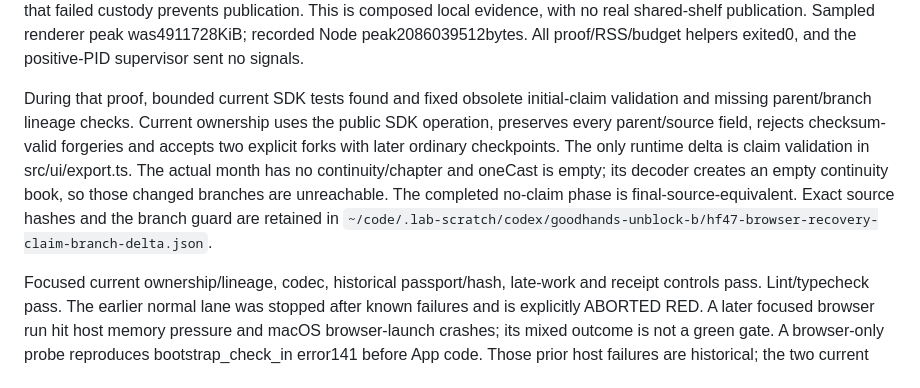
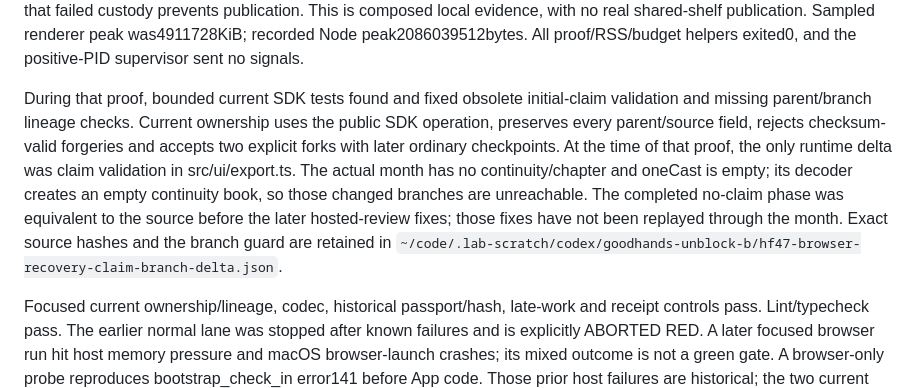
Before and after one commit to adam0white/goodhands, a Markdown page: HANDOFF.md, the part around the change. Rendered like a GitHub page.

Commit message:
Clarify the scope of the retained month proof
Co-Authored-By: Codex <noreply@openai.com>

```diff
--- a/HANDOFF.md
+++ b/HANDOFF.md
@@ -16,7 +16,7 @@ Default compact download and the ordinary saved run match every original compact
 
 Complete-source custody committed and read back every JSON value under `source:9ec9bd260d05a88681031c1eb1b8bfac18c157f8d513d88a50424290d4a791d5`; browser-computed source/readback hashes match the original full SHA. Custody/hash/failure checks took2742.7ms. The ordinary resumable run stayed unchanged. An induced actual archive-write failure returned null; the existing guarded-publication unit separately proves that failed custody prevents publication. This is composed local evidence, with no real shared-shelf publication. Sampled renderer peak was4911728KiB; recorded Node peak2086039512bytes. All proof/RSS/budget helpers exited0, and the positive-PID supervisor sent no signals.
 
-During that proof, bounded current SDK tests found and fixed obsolete initial-claim validation and missing parent/branch lineage checks. Current ownership uses the public SDK operation, preserves every parent/source field, rejects checksum-valid forgeries and accepts two explicit forks with later ordinary checkpoints. The only runtime delta is claim validation in src/ui/export.ts. The actual month has no continuity/chapter and oneCast is empty; its decoder creates an empty continuity book, so those changed branches are unreachable. The completed no-claim phase is final-source-equivalent. Exact source hashes and the branch guard are retained in `~/code/.lab-scratch/codex/goodhands-unblock-b/hf47-browser-recovery-claim-branch-delta.json`.
+During that proof, bounded current SDK tests found and fixed obsolete initial-claim validation and missing parent/branch lineage checks. Current ownership uses the public SDK operation, preserves every parent/source field, rejects checksum-valid forgeries and accepts two explicit forks with later ordinary checkpoints. At the time of that proof, the only runtime delta was claim validation in src/ui/export.ts. The actual month has no continuity/chapter and oneCast is empty; its decoder creates an empty continuity book, so those changed branches are unreachable. The completed no-claim phase was equivalent to the source before the later hosted-review fixes; those fixes have not been replayed through the month. Exact source hashes and the branch guard are retained in `~/code/.lab-scratch/codex/goodhands-unblock-b/hf47-browser-recovery-claim-branch-delta.json`.
 
 Focused current ownership/lineage, codec, historical passport/hash, late-work and receipt controls pass. Lint/typecheck pass. The earlier normal lane was stopped after known failures and is explicitly ABORTED RED. A later focused browser run hit host memory pressure and macOS browser-launch crashes; its mixed outcome is not a green gate. A browser-only probe reproduces bootstrap_check_in error141 before App code. Those prior host failures are historical; the two current batch browser cases passed after session recovery. Full-suite CI remains required. No Good Hands commit, push, merge, review or deployment is claimed. Proof commands, exact outcomes, failed attempts, original archives and progress are retained in `~/code/.lab-scratch/codex/goodhands-unblock-b-progress.md` and its sibling evidence directory.
 
```
Also changed, not shown: docs/design.md (+2 -2 lines).
